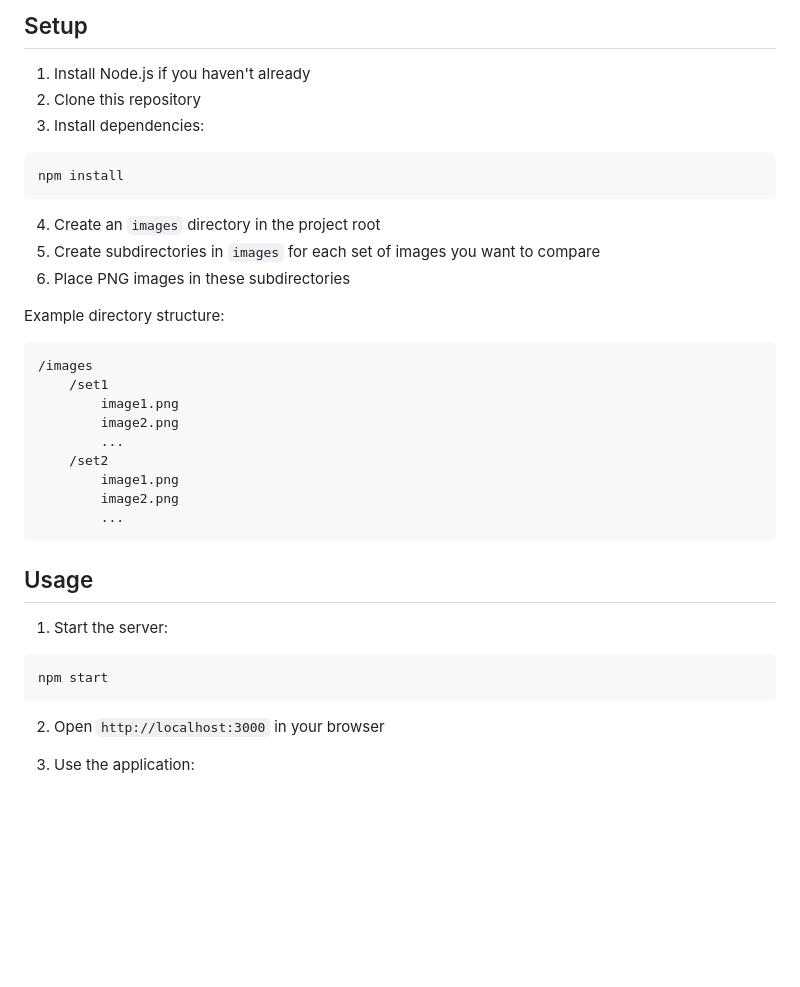
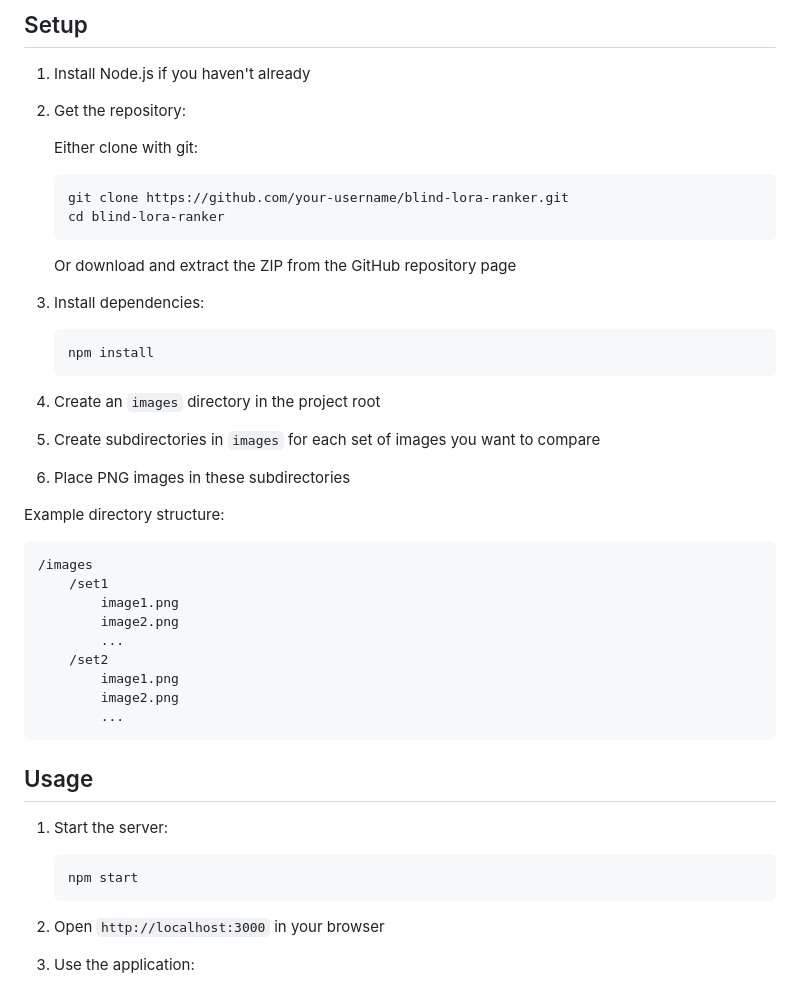
Before and after one commit to BlipOnNobodysRadar/blind-lora-ranker, a Markdown page: README.md, the part around the change printed below. Drawn GitHub-style; blank space fills up the shorter version.

Commit message:
better readme

````diff
--- a/README.md
+++ b/README.md
@@ -17,19 +17,26 @@ A web application for blind comparison ranking of AI-generated images using an E
 ## Setup
 
 1. Install Node.js if you haven't already
-2. Clone this repository
+2. Get the repository:
+
+   Either clone with git:
+   ```bash
+   git clone https://github.com/your-username/blind-lora-ranker.git
+   cd blind-lora-ranker
+   ```
+
+   Or download and extract the ZIP from the GitHub repository page
+
 3. Install dependencies:
-
-```bash
-npm install
-```
+   ```bash
+   npm install
+   ```
 
 4. Create an `images` directory in the project root
 5. Create subdirectories in `images` for each set of images you want to compare
 6. Place PNG images in these subdirectories
 
 Example directory structure:
-
 ```
 /images
     /set1
@@ -42,15 +49,12 @@ Example directory structure:
         ...
 ```
 
-
 ## Usage
 
 1. Start the server:
-
-```bash
-npm start
-```
-
+   ```bash
+   npm start
+   ```
 
 2. Open `http://localhost:3000` in your browser
 
````
Also changed, not shown: other parts of README.md (+2 -2 lines).
